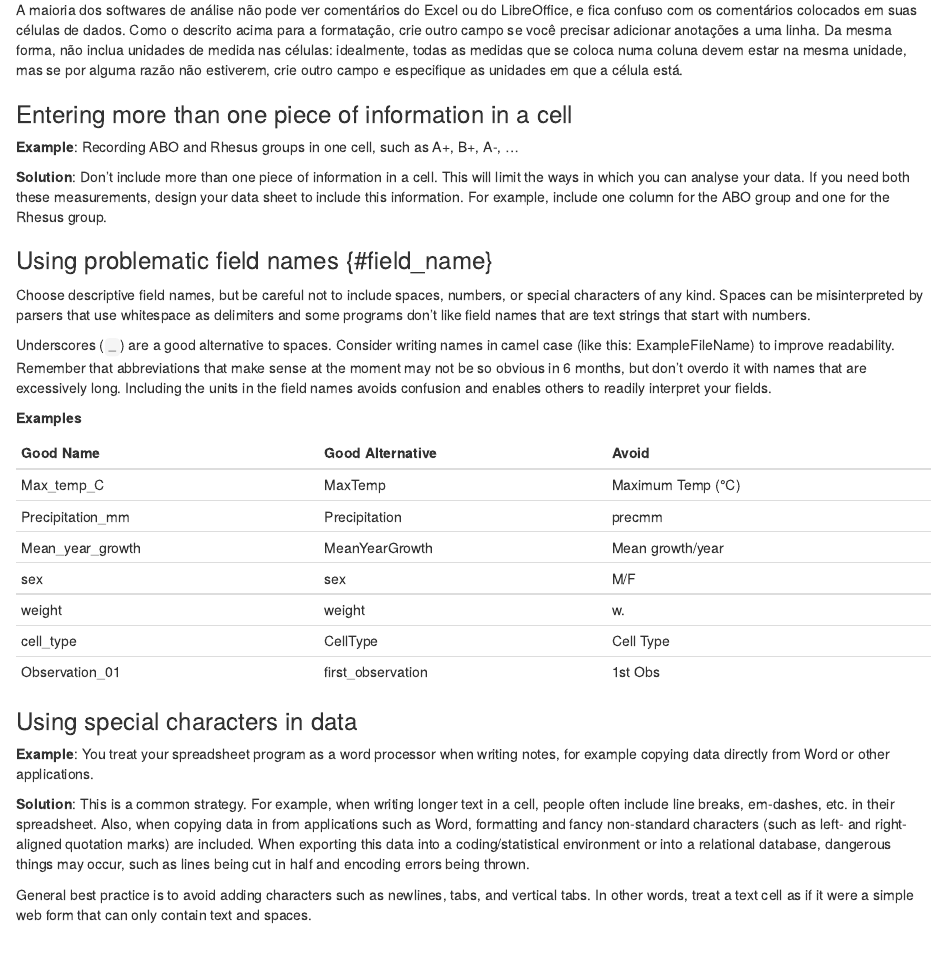
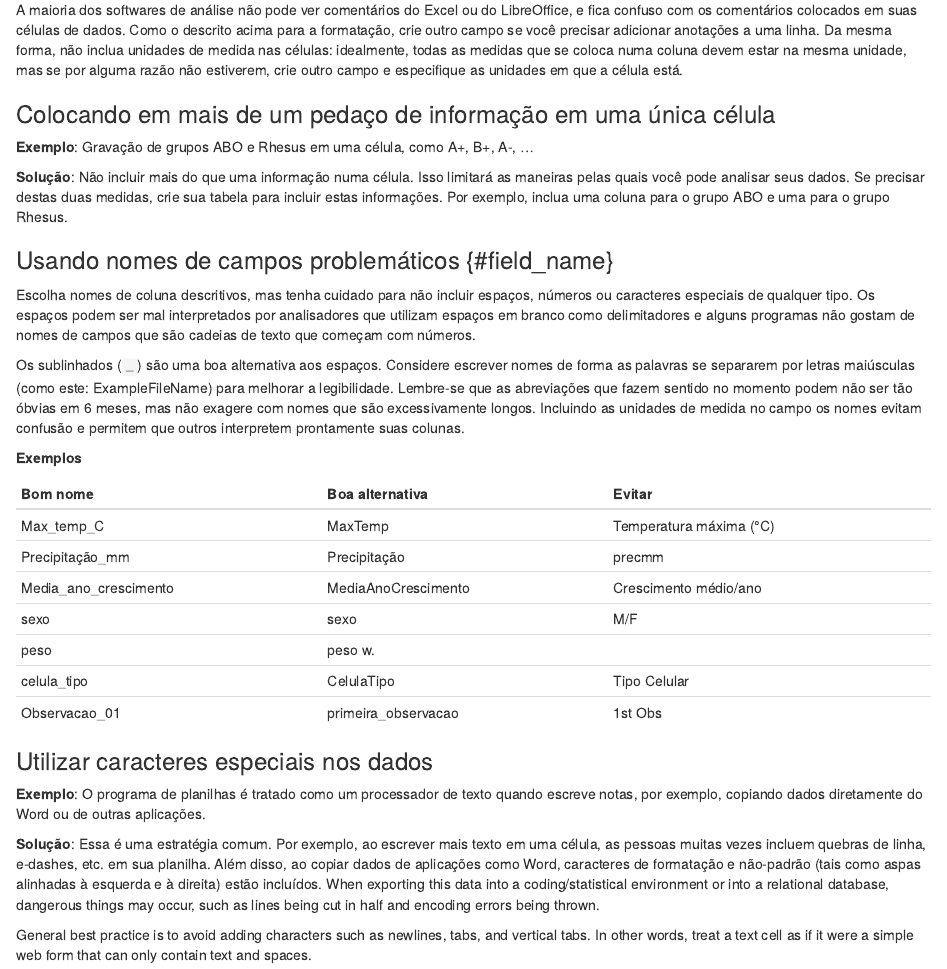
Before and after one commit to bioconductor-translations/bioc-intro-translation, an R Markdown document (pt/episodes/10-data-organisation.Rmd): the page in a window 1100 px wide, from 6510 px down. Rendered offline with R 4.5, knitr and Pandoc, with nearby package versions.

Commit message:
New translations 10-data-organisation.rmd (Portuguese)

```diff
--- a/pt/episodes/10-data-organisation.Rmd
+++ b/pt/episodes/10-data-organisation.Rmd
@@ -506,56 +506,54 @@ adicionar anotações a uma linha. Da mesma forma, não inclua unidades de medid
 todas as medidas que se coloca numa coluna devem estar na mesma unidade, mas se por alguma razão não estiverem, crie outro campo e
 especifique as unidades em que a célula está.
 
-### Entering more than one piece of information in a cell {#info}
+### Colocando em mais de um pedaço de informação em uma única célula {#info}
 
-**Example**: Recording ABO and Rhesus groups in one cell, such as A+,
+**Exemplo**: Gravação de grupos ABO e Rhesus em uma célula, como A+,
 B+, A-, ...
 
-**Solution**: Don't include more than one piece of information in a
-cell. This will limit the ways in which you can analyse your data.  If
-you need both these measurements, design your data sheet to include
-this information. For example, include one column for the ABO group and
-one for the Rhesus group.
+**Solução**: Não incluir mais do que uma informação numa célula. Isso limitará as maneiras pelas quais você pode analisar seus dados.  Se
+precisar destas duas medidas, crie sua tabela para incluir
+estas informações. Por exemplo, inclua uma coluna para o grupo ABO e
+uma para o grupo Rhesus.
 
-### Using problematic field names {#field\_name}
+### Usando nomes de campos problemáticos {#field\_name}
 
-Choose descriptive field names, but be careful not to include spaces,
-numbers, or special characters of any kind. Spaces can be
-misinterpreted by parsers that use whitespace as delimiters and some
-programs don't like field names that are text strings that start with
-numbers.
+Escolha nomes de coluna descritivos, mas tenha cuidado para não incluir espaços,
+números ou caracteres especiais de qualquer tipo. Os espaços podem ser
+mal interpretados por analisadores que utilizam espaços em branco como delimitadores e alguns programas
+não gostam de nomes de campos que são cadeias de texto que começam com
+números.
 
-Underscores (`_`) are a good alternative to spaces. Consider writing
-names in camel case (like this: ExampleFileName) to improve
-readability. Remember that abbreviations that make sense at the moment
-may not be so obvious in 6 months, but don't overdo it with names that
-are excessively long. Including the units in the field names avoids
-confusion and enables others to readily interpret your fields.
+Os sublinhados (`_`) são uma boa alternativa aos espaços. Considere escrever
+nomes de forma as palavras se separarem por letras maiúsculas (como este: ExampleFileName) para melhorar a legibilidade. Lembre-se que as abreviações que fazem sentido no momento
+podem não ser tão óbvias em 6 meses, mas não exagere com nomes que
+são excessivamente longos. Incluindo as unidades de medida no campo os nomes evitam
+confusão e permitem que outros interpretem prontamente suas colunas.
 
-**Examples**
+**Exemplos**
 
-| Good Name        | Good Alternative  | Avoid             |
+| Bom nome | Boa alternativa | Evitar |
 | ---------------- | ----------------- | ----------------- |
-| Max\_temp\_C       | MaxTemp           | Maximum Temp (°C) |
-| Precipitation\_mm | Precipitation     | precmm            |
-| Mean\_year\_growth | MeanYearGrowth    | Mean growth/year  |
-| sex              | sex               | M/F               |
-| weight           | weight            | w.                |
-| cell\_type        | CellType          | Cell Type         |
-| Observation\_01   | first\_observation | 1st Obs           |
+| Max\_temp\_C | MaxTemp | Temperatura máxima (°C) |
+| Precipitação\_mm | Precipitação | precmm |
+| Media\_ano\_crescimento | MediaAnoCrescimento| Crescimento médio/ano |
+| sexo | sexo | M/F |
+| peso | peso w.                |
+| celula\_tipo | CelulaTipo | Tipo Celular |
+| Observacao\_01 | primeira\_observacao | 1st Obs |
 
-### Using special characters in data {#special}
+### Utilizar caracteres especiais nos dados {#special}
 
-**Example**: You treat your spreadsheet program as a word processor
-when writing notes, for example copying data directly from Word or
-other applications.
+**Exemplo**: O programa de planilhas é tratado como um processador de texto
+quando escreve notas, por exemplo, copiando dados diretamente do Word ou de
+outras aplicações.
 
-**Solution**: This is a common strategy. For example, when writing
-longer text in a cell, people often include line breaks, em-dashes,
-etc. in their spreadsheet. Also, when copying data in from
-applications such as Word, formatting and fancy non-standard
-characters (such as left- and right-aligned quotation marks) are
-included. When exporting this data into a coding/statistical
+**Solução**: Essa é uma estratégia comum. Por exemplo, ao escrever
+mais texto em uma célula, as pessoas muitas vezes incluem quebras de linha, e-dashes,
+etc. em sua planilha. Além disso, ao copiar dados de
+aplicações como Word, caracteres de formatação e
+não-padrão (tais como aspas alinhadas à esquerda e à direita) estão
+incluídos. When exporting this data into a coding/statistical
 environment or into a relational database, dangerous things may occur,
 such as lines being cut in half and encoding errors being thrown.
 
```
